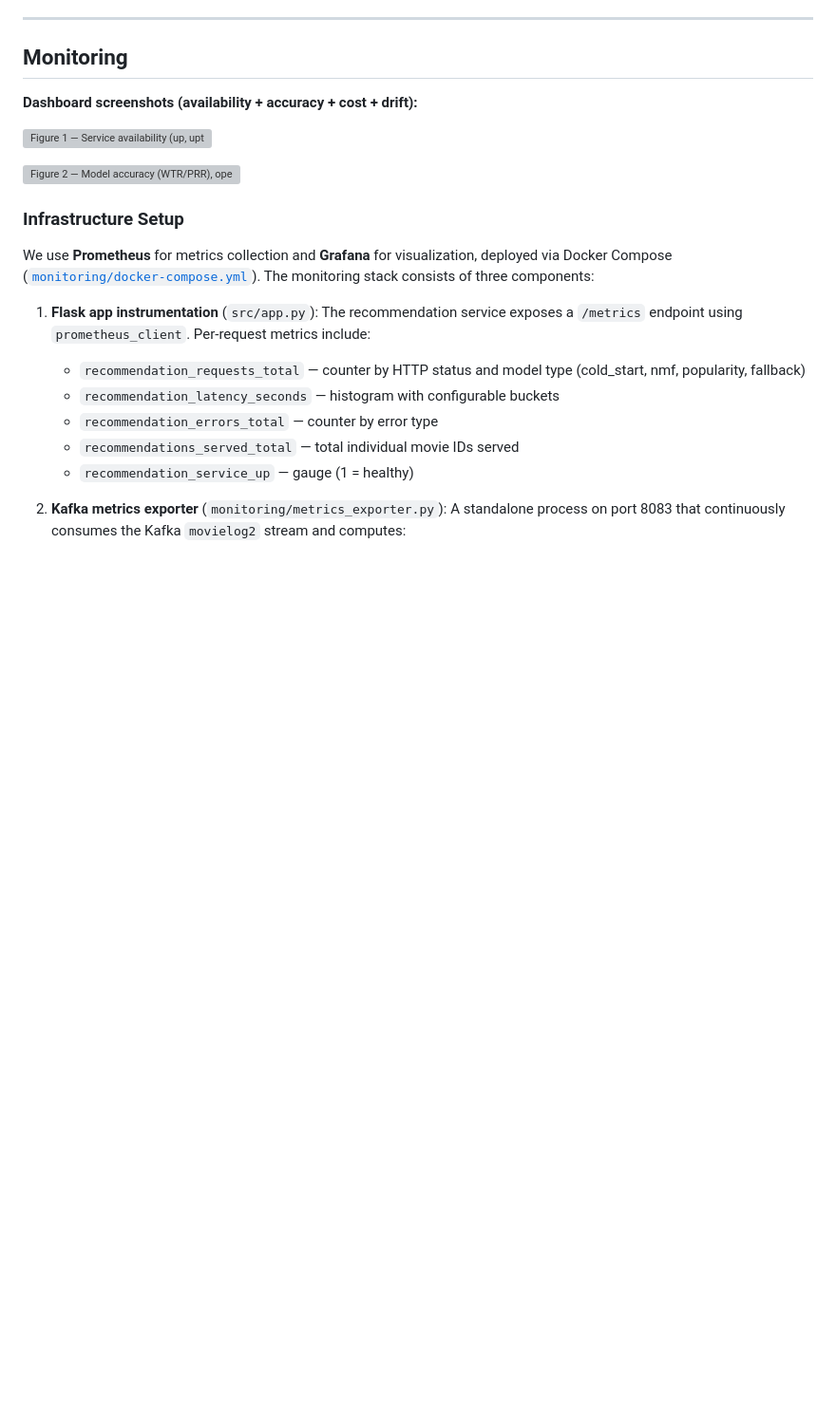
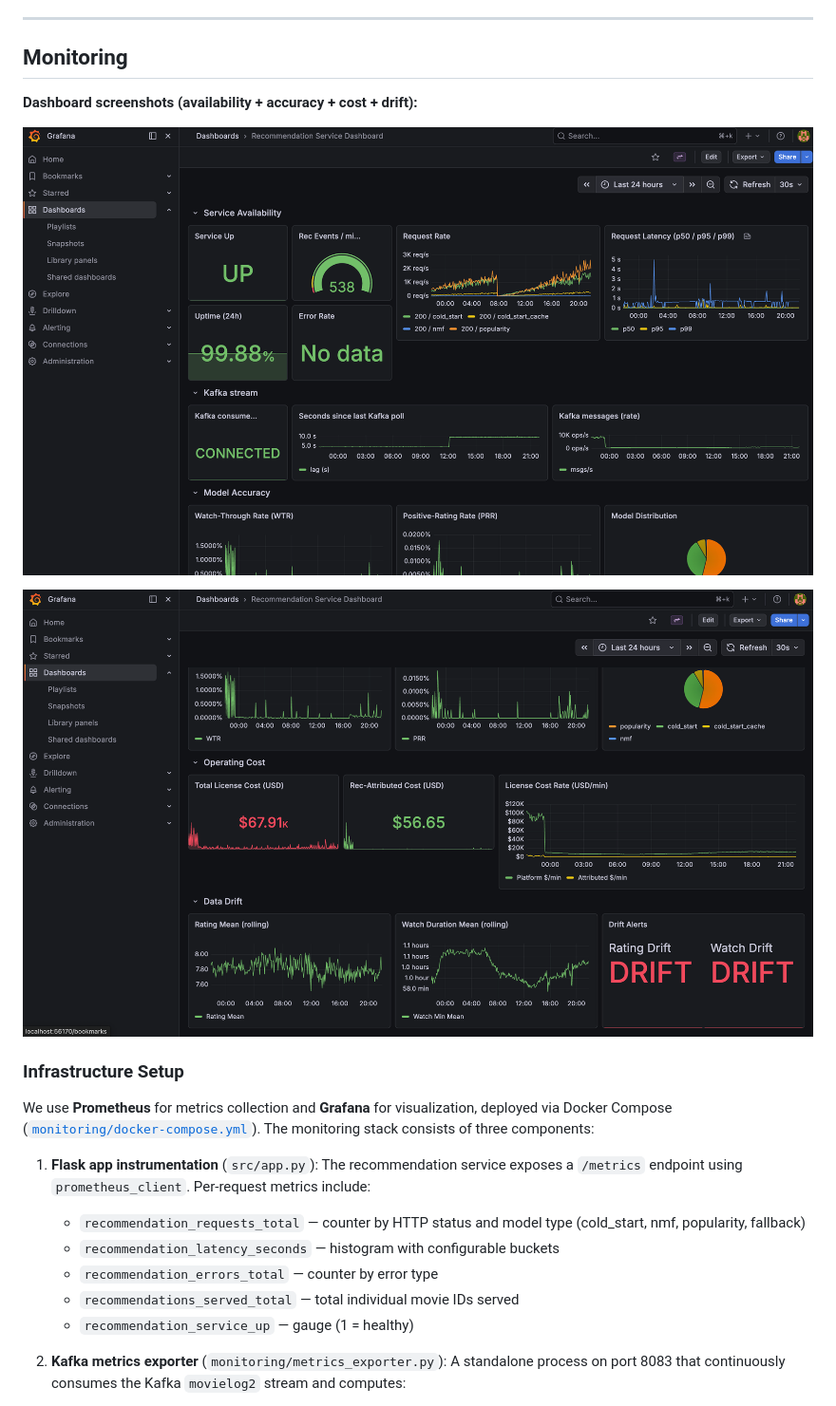
Before and after one commit to sid-jo/movie-rec-system, a Markdown page: m3_report.md, the part around one of its changes. Shown at 95% size. Drawn GitHub-style; blank space fills up the shorter version; grey boxes are pictures that could not be loaded.

```diff
--- a/m3_report.md
+++ b/m3_report.md
@@ -77,9 +77,9 @@ The script supports two modes:
 
 **Dashboard screenshots (availability + accuracy + cost + drift):**
 
-![Figure 1 — Service availability (up, uptime, request rate, latency), Kafka stream health, model accuracy (WTR/PRR, distribution)](assets/m3_grafana_availability_kafka_accuracy.png)
+![Figure 1 — Service availability (up, uptime, request rate, latency), Kafka stream health, model accuracy (WTR/PRR, distribution)](docs/report_figures/m3_grafana_availability_kafka_accuracy.png)
 
-![Figure 2 — Model accuracy (WTR/PRR), operating cost (license totals and $/min), data drift means and drift alert status](assets/m3_grafana_cost_drift.png)
+![Figure 2 — Model accuracy (WTR/PRR), operating cost (license totals and $/min), data drift means and drift alert status](docs/report_figures/m3_grafana_cost_drift.png)
 
 ### Infrastructure Setup
 
```
Also changed, not shown: other parts of m3_report.md (+2 -2 lines), docs/report_figures/M3-ss1.png (added), docs/report_figures/M3-ss2.png (added), 2 other files.
